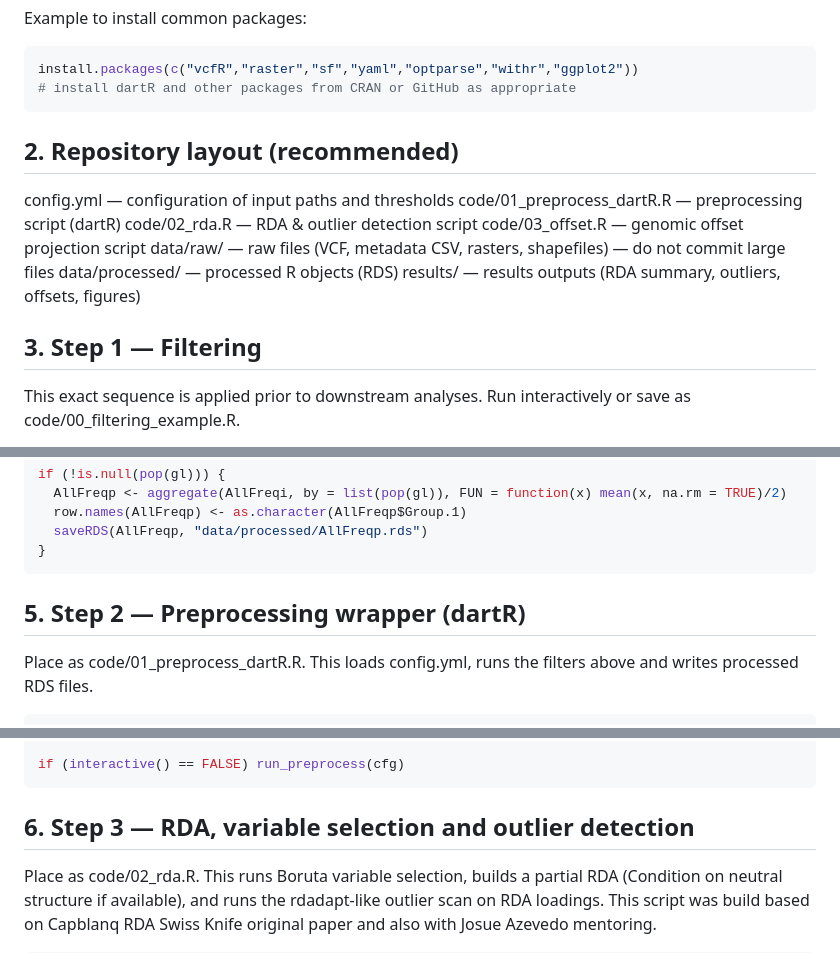
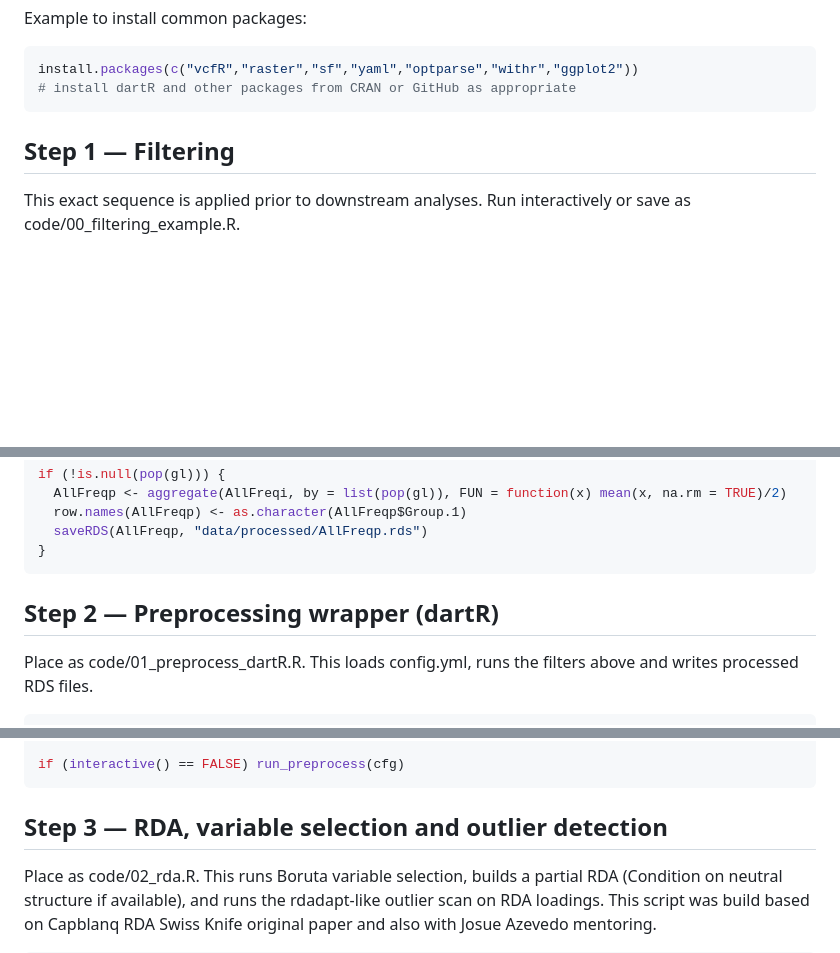
Before and after one commit to Nadaline/The-Edge-of-Adaptation, a Markdown page: README.md, 3 parts joined by grey strips. Rendered like a GitHub page; blank space fills up the shorter version.

Commit message:
Removing self notes

````diff
--- a/README.md
+++ b/README.md
@@ -42,17 +42,8 @@ install.packages(c("vcfR","raster","sf","yaml","optparse","withr","ggplot2"))
 # install dartR and other packages from CRAN or GitHub as appropriate
 ```
 
-## 2. Repository layout (recommended)
-config.yml — configuration of input paths and thresholds
-code/01_preprocess_dartR.R — preprocessing script (dartR)
-code/02_rda.R — RDA & outlier detection script
-code/03_offset.R — genomic offset projection script
-data/raw/ — raw files (VCF, metadata CSV, rasters, shapefiles) — do not commit large files
-data/processed/ — processed R objects (RDS)
-results/ — results outputs (RDA summary, outliers, offsets, figures)
 
-
-## 3. Step 1 — Filtering
+## Step 1 — Filtering
 This exact sequence is applied prior to downstream analyses. Run interactively or save as code/00_filtering_example.R.
 
 Locus call rate (loc)
@@ -132,7 +123,7 @@ if (!is.null(pop(gl))) {
   saveRDS(AllFreqp, "data/processed/AllFreqp.rds")
 }
 ```
-## 5. Step 2 — Preprocessing wrapper (dartR)
+## Step 2 — Preprocessing wrapper (dartR)
 Place as code/01_preprocess_dartR.R. This loads config.yml, runs the filters above and writes processed RDS files.
 
 ```R
@@ -206,7 +197,7 @@ run_preprocess <- function(cfg) {
 if (interactive() == FALSE) run_preprocess(cfg)
 ```
 
-## 6. Step 3 — RDA, variable selection and outlier detection
+## Step 3 — RDA, variable selection and outlier detection
 Place as code/02_rda.R. This runs Boruta variable selection, builds a partial RDA (Condition on neutral structure if available), and runs the rdadapt-like outlier scan on RDA loadings. This script was build based on Capblanq RDA Swiss Knife original paper and also with Josue Azevedo mentoring.
 
 ```R
````
Also changed, not shown: other parts of README.md (+4 -1 lines).
